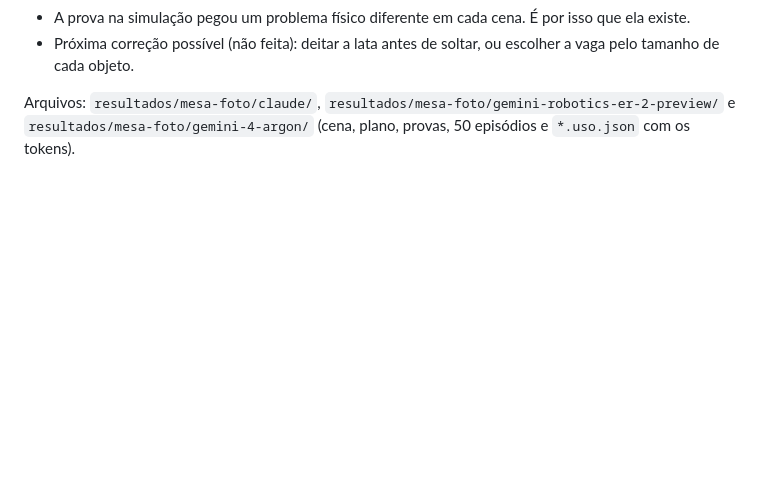
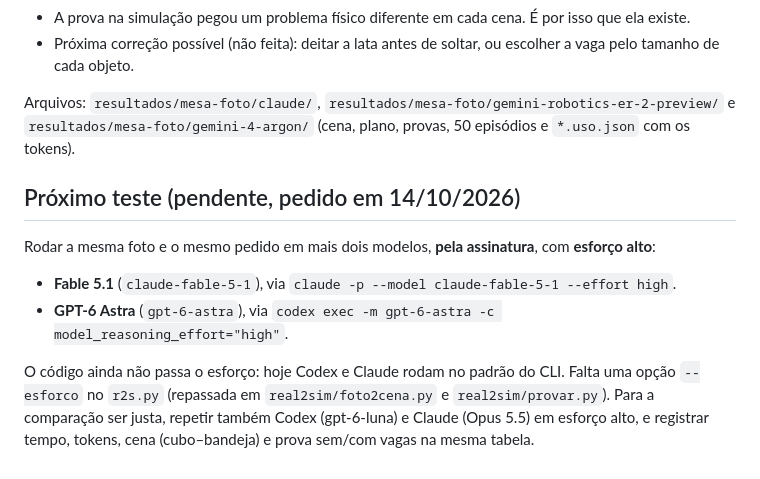
Before and after one commit to inematds/robotica-real2sim, a Markdown page: docs/CODEX-VS-CLAUDE.md, the part around the change. Drawn GitHub-style; blank space fills up the shorter version.

Commit message:
pendente: testar Fable 5.1 e GPT-6 Astra em esforço alto (mesma foto e pedido)
Co-Authored-By: Claude Opus 5.5 <noreply@anthropic.com>

```diff
--- a/docs/CODEX-VS-CLAUDE.md
+++ b/docs/CODEX-VS-CLAUDE.md
@@ -69,3 +69,15 @@ Números brutos em [`resultados/comparativo-motores.json`](../resultados/compara
 Arquivos: `resultados/mesa-foto/claude/`, `resultados/mesa-foto/gemini-robotics-er-2-preview/` e
 `resultados/mesa-foto/gemini-4-argon/`
 (cena, plano, provas, 50 episódios e `*.uso.json` com os tokens).
+
+## Próximo teste (pendente, pedido em 14/10/2026)
+
+Rodar a mesma foto e o mesmo pedido em mais dois modelos, **pela assinatura**, com **esforço alto**:
+
+- **Fable 5.1** (`claude-fable-5-1`), via `claude -p --model claude-fable-5-1 --effort high`.
+- **GPT-6 Astra** (`gpt-6-astra`), via `codex exec -m gpt-6-astra -c model_reasoning_effort="high"`.
+
+O código ainda não passa o esforço: hoje Codex e Claude rodam no padrão do CLI. Falta uma opção
+`--esforco` no `r2s.py` (repassada em `real2sim/foto2cena.py` e `real2sim/provar.py`). Para a
+comparação ser justa, repetir também Codex (gpt-6-luna) e Claude (Opus 5.5) em esforço alto, e
+registrar tempo, tokens, cena (cubo–bandeja) e prova sem/com vagas na mesma tabela.
```
